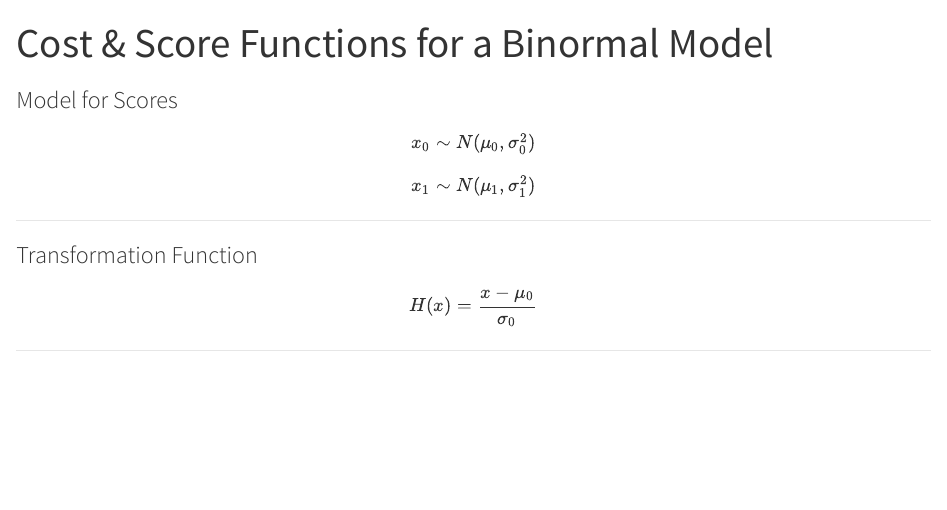
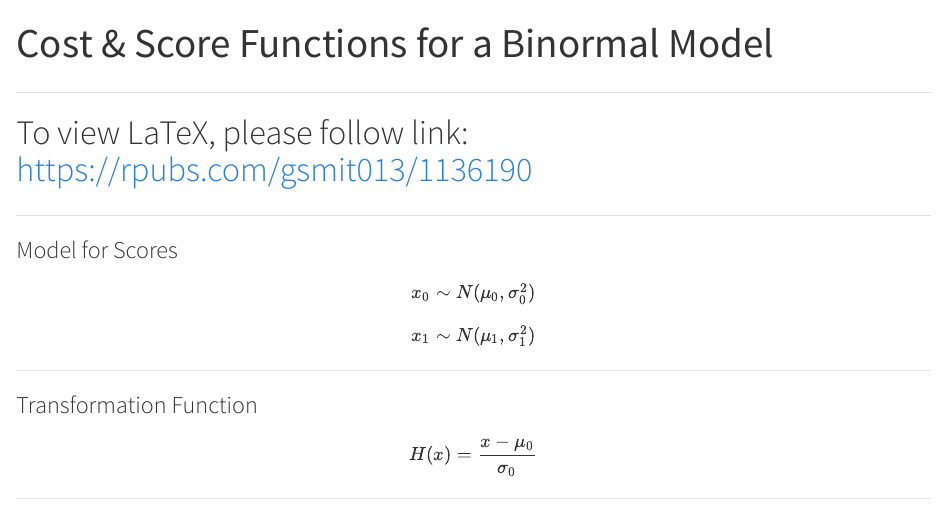
Before and after one commit to giasmith/ROC_Smoothing, a Quarto document (transformation_v2.qmd): the page in a window 1100 px wide, from its top. Rendered offline with R 4.5, knitr and Pandoc in place of Quarto, with nearby package versions.

Commit message:
Update transformation_v2.qmd
Added final pdf link for math interpretation.

```diff
--- a/transformation_v2.qmd
+++ b/transformation_v2.qmd
@@ -3,6 +3,13 @@ title: "Cost & Score Functions for a Binormal Model"
 format: html
 editor: visual
 ---
+
+###
+##
+#
+# To view LaTeX, please follow link: https://rpubs.com/gsmit013/1136190
+##
+###
 
 ### Model for Scores
 
```
